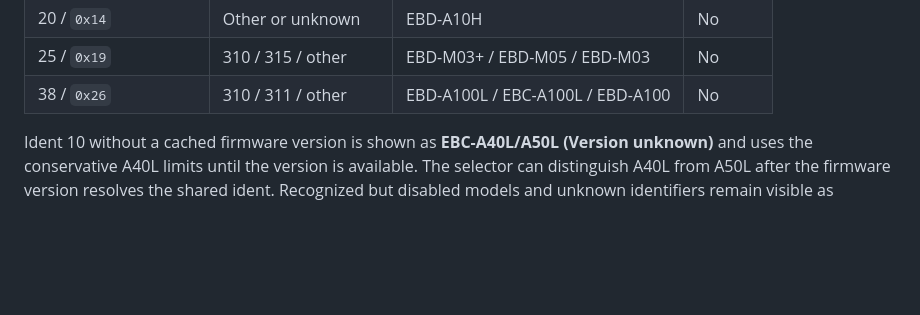
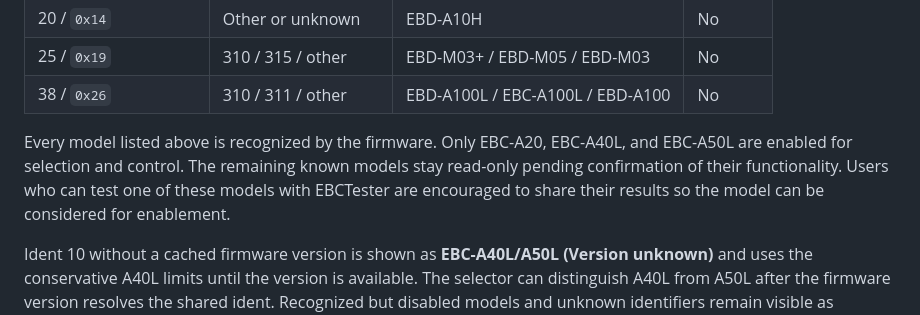
Before and after one commit to Gemelon/EBCTester, a Markdown page: docs/TECHNICAL_REFERENCE.md, the part around the change. Rendered like a GitHub page; blank space fills up the shorter version.

```diff
--- a/docs/TECHNICAL_REFERENCE.md
+++ b/docs/TECHNICAL_REFERENCE.md
@@ -49,6 +49,12 @@ before connecting or saving model-dependent plans and resistance settings.
 | 20 / `0x14` | Other or unknown | EBD-A10H | No |
 | 25 / `0x19` | 310 / 315 / other | EBD-M03+ / EBD-M05 / EBD-M03 | No |
 | 38 / `0x26` | 310 / 311 / other | EBD-A100L / EBC-A100L / EBD-A100 | No |
+
+Every model listed above is recognized by the firmware. Only EBC-A20,
+EBC-A40L, and EBC-A50L are enabled for selection and control. The remaining
+known models stay read-only pending confirmation of their functionality.
+Users who can test one of these models with EBCTester are encouraged to share
+their results so the model can be considered for enablement.
 
 Ident 10 without a cached firmware version is shown as
 **EBC-A40L/A50L (Version unknown)** and uses the conservative A40L limits
```
Also changed, not shown: README.md (+10 -3 lines).
